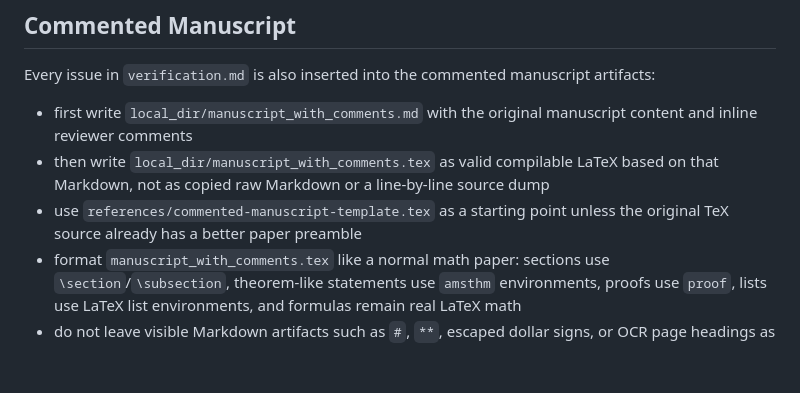
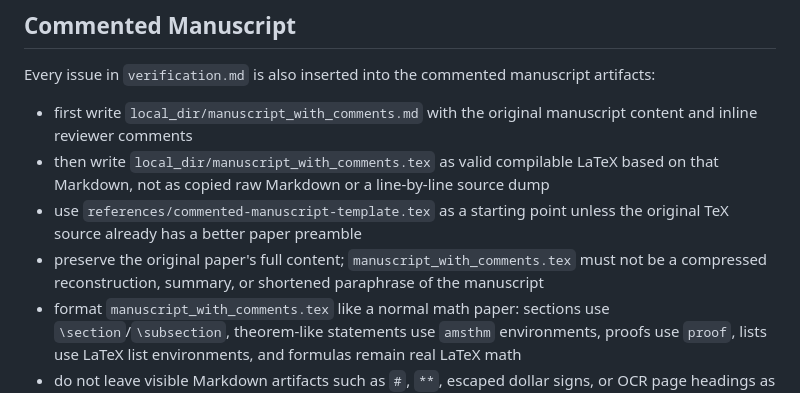
Before and after one commit to j991222/paper-reviewing-skills, a Markdown page: README.md, the part around the change. Rendered like a GitHub page; blank space fills up the shorter version.

```diff
--- a/README.md
+++ b/README.md
@@ -149,6 +149,7 @@ Every issue in `verification.md` is also inserted into the commented manuscript
 - first write `local_dir/manuscript_with_comments.md` with the original manuscript content and inline reviewer comments
 - then write `local_dir/manuscript_with_comments.tex` as valid compilable LaTeX based on that Markdown, not as copied raw Markdown or a line-by-line source dump
 - use `references/commented-manuscript-template.tex` as a starting point unless the original TeX source already has a better paper preamble
+- preserve the original paper's full content; `manuscript_with_comments.tex` must not be a compressed reconstruction, summary, or shortened paraphrase of the manuscript
 - format `manuscript_with_comments.tex` like a normal math paper: sections use `\section`/`\subsection`, theorem-like statements use `amsthm` environments, proofs use `proof`, lists use LaTeX list environments, and formulas remain real LaTeX math
 - do not leave visible Markdown artifacts such as `#`, `**`, escaped dollar signs, or OCR page headings as the main paper structure
 - render reviewer comments in blue in the TeX/PDF output
```
Also changed, not shown: SKILL.md (+3 -0 lines), references/paper-review-workflow.md (+4 -0 lines).
